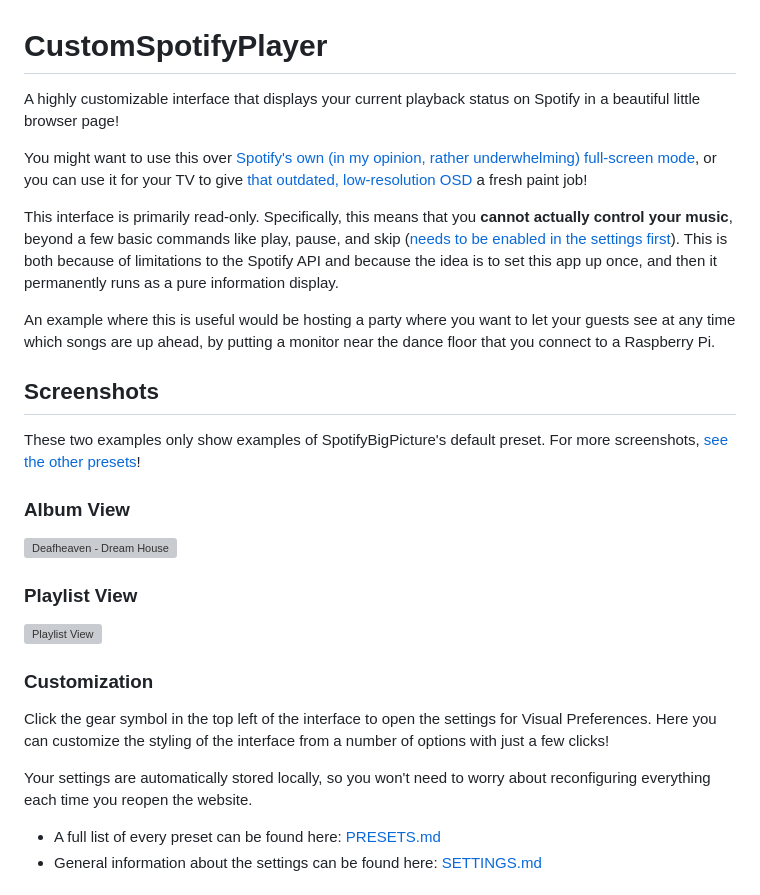
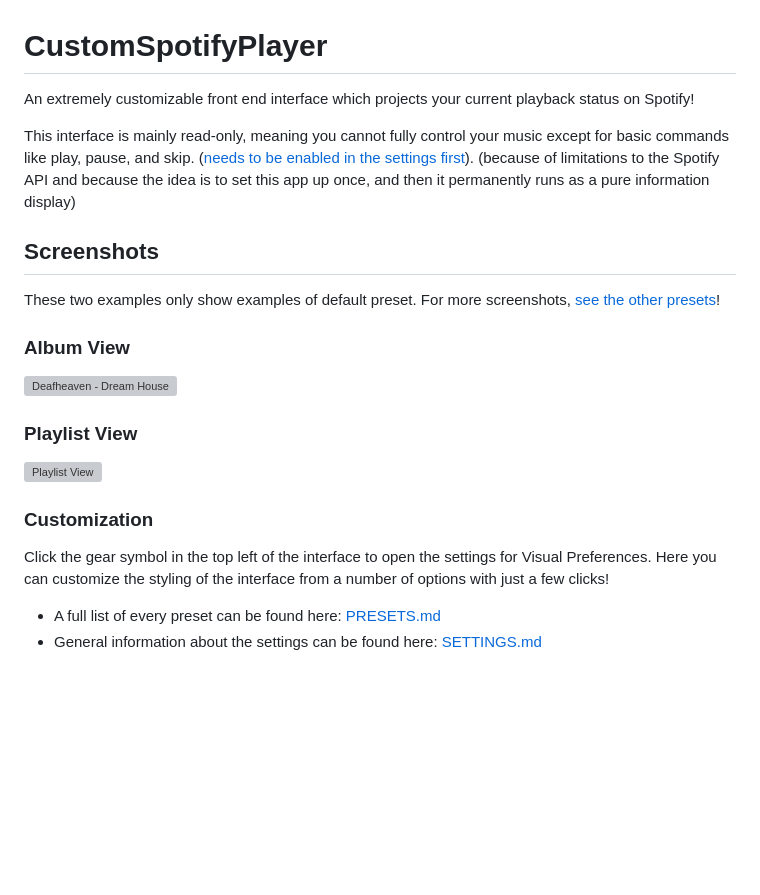
Before and after one commit to shaiksaahir/CustomSpotifyPlayer, a Markdown page: README.md, the part around the change. Drawn GitHub-style; blank space fills up the shorter version; grey boxes are pictures that could not be loaded.

```diff
--- a/README.md
+++ b/README.md
@@ -1,14 +1,11 @@
 # CustomSpotifyPlayer
-A highly customizable interface that displays your current playback status on Spotify in a beautiful little browser page!
+An extremely customizable front end interface which projects your current playback status on Spotify!
 
-You might want to use this over [Spotify's own (in my opinion, rather underwhelming) full-screen mode](https://i.imgur.com/dvreOAX.jpg), or you can use it for your TV to give [that outdated, low-resolution OSD](https://i.imgur.com/lNfCcrW.jpg) a fresh paint job!
+This interface is mainly read-only, meaning you cannot fully control your music except for basic commands like play, pause, and skip. ([needs to be enabled in the settings first](https://github.com/Selbi182/SpotifyBigPicture/blob/master/SETTINGS.md#enable-playback-controls)). (because of limitations to the Spotify API and because the idea is to set this app up once, and then it permanently runs as a pure information display)
 
-This interface is primarily read-only. Specifically, this means that you **cannot actually control your music**, beyond a few basic commands like play, pause, and skip ([needs to be enabled in the settings first](https://github.com/Selbi182/SpotifyBigPicture/blob/master/SETTINGS.md#enable-playback-controls)). This is both because of limitations to the Spotify API and because the idea is to set this app up once, and then it permanently runs as a pure information display.
-
-An example where this is useful would be hosting a party where you want to let your guests see at any time which songs are up ahead, by putting a monitor near the dance floor that you connect to a Raspberry Pi.
 
 ## Screenshots
-These two examples only show examples of SpotifyBigPicture's default preset. For more screenshots, [see the other presets](https://github.com/Selbi182/SpotifyBigPicture/blob/master/PRESETS.md)!
+These two examples only show examples of default preset. For more screenshots, [see the other presets](https://github.com/Selbi182/SpotifyBigPicture/blob/master/PRESETS.md)!
 
 ### Album View
 ![Deafheaven - Dream House](https://i.imgur.com/oWB5cnW.png)
@@ -18,8 +15,6 @@ These two examples only show examples of SpotifyBigPicture's default preset. For
 
 ### Customization
 Click the gear symbol in the top left of the interface to open the settings for Visual Preferences. Here you can customize the styling of the interface from a number of options with just a few clicks!
-
-Your settings are automatically stored locally, so you won't need to worry about reconfiguring everything each time you reopen the website.
 
 * A full list of every preset can be found here: [PRESETS.md](https://github.com/Selbi182/SpotifyBigPicture/blob/master/PRESETS.md)
 * General information about the settings can be found here: [SETTINGS.md](https://github.com/Selbi182/SpotifyBigPicture/blob/master/SETTINGS.md)
```
